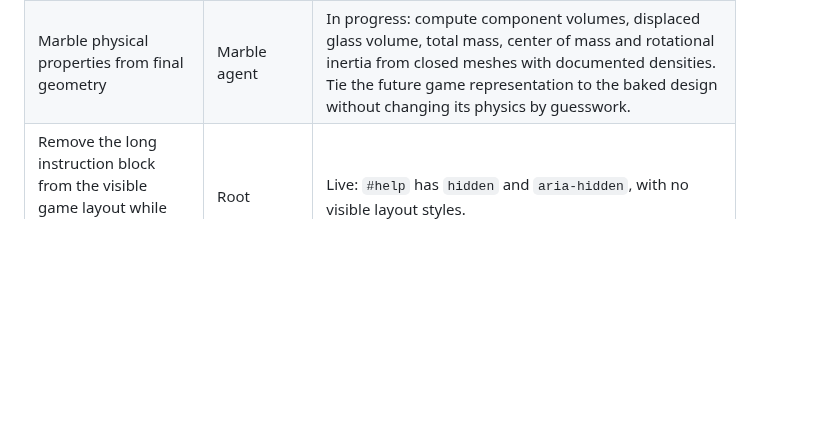
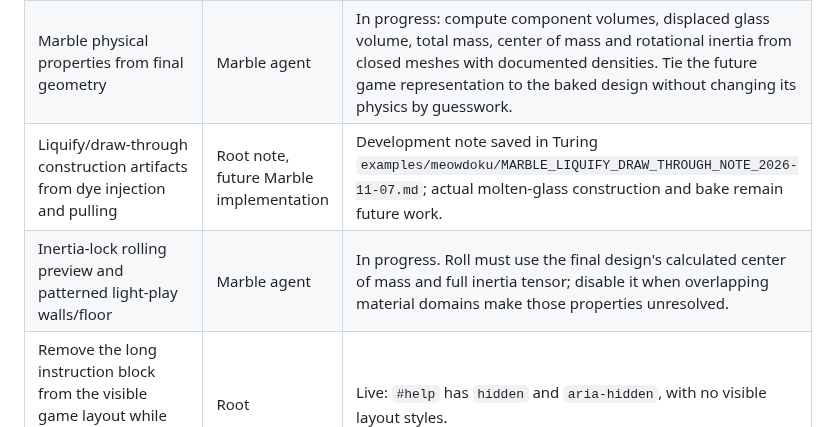
Before and after one commit to sangderenard/nogodsnomasters, a Markdown page: MEOWDOKU_NODUS_WORK_TRACKER_2026-11-07.md, the part around the change. Drawn GitHub-style; blank space fills up the shorter version.

Commit message:
Track liquify note and mechanical roll preview

```diff
--- a/MEOWDOKU_NODUS_WORK_TRACKER_2026-11-07.md
+++ b/MEOWDOKU_NODUS_WORK_TRACKER_2026-11-07.md
@@ -24,6 +24,8 @@ This is the current queue for the requests made in this chat. "Live" means check
 | Porcelain and outer-painted watercolor cat-eye marbles with color bands | Marble agent | In progress in isolated branch. Model the exterior bands as actual painted material regions with controllable color, width and placement. |
 | Independent cat-eye phase and orthogonal orientation controls | Marble agent | In progress in isolated branch. Phase arranges ribbons within the inclusion; orientation rotates the finished inclusion about distinct axes, including its mass/inertia frame. |
 | Marble physical properties from final geometry | Marble agent | In progress: compute component volumes, displaced glass volume, total mass, center of mass and rotational inertia from closed meshes with documented densities. Tie the future game representation to the baked design without changing its physics by guesswork. |
+| Liquify/draw-through construction artifacts from dye injection and pulling | Root note, future Marble implementation | Development note saved in Turing `examples/meowdoku/MARBLE_LIQUIFY_DRAW_THROUGH_NOTE_2026-11-07.md`; actual molten-glass construction and bake remain future work. |
+| Inertia-lock rolling preview and patterned light-play walls/floor | Marble agent | In progress. Roll must use the final design's calculated center of mass and full inertia tensor; disable it when overlapping material domains make those properties unresolved. |
 | Remove the long instruction block from the visible game layout while keeping it in page source | Root | Live: `#help` has `hidden` and `aria-hidden`, with no visible layout styles. |
 | Shift server backbone to Nodus KPN, with clearly marked CPython-only nodes | Root / future Nodus lane | Architecture audit saved. Implementation has not begun; first step is to map server duties to graph nodes and identify existing Nodus Python hosting and runtime boundaries. |
 
```
